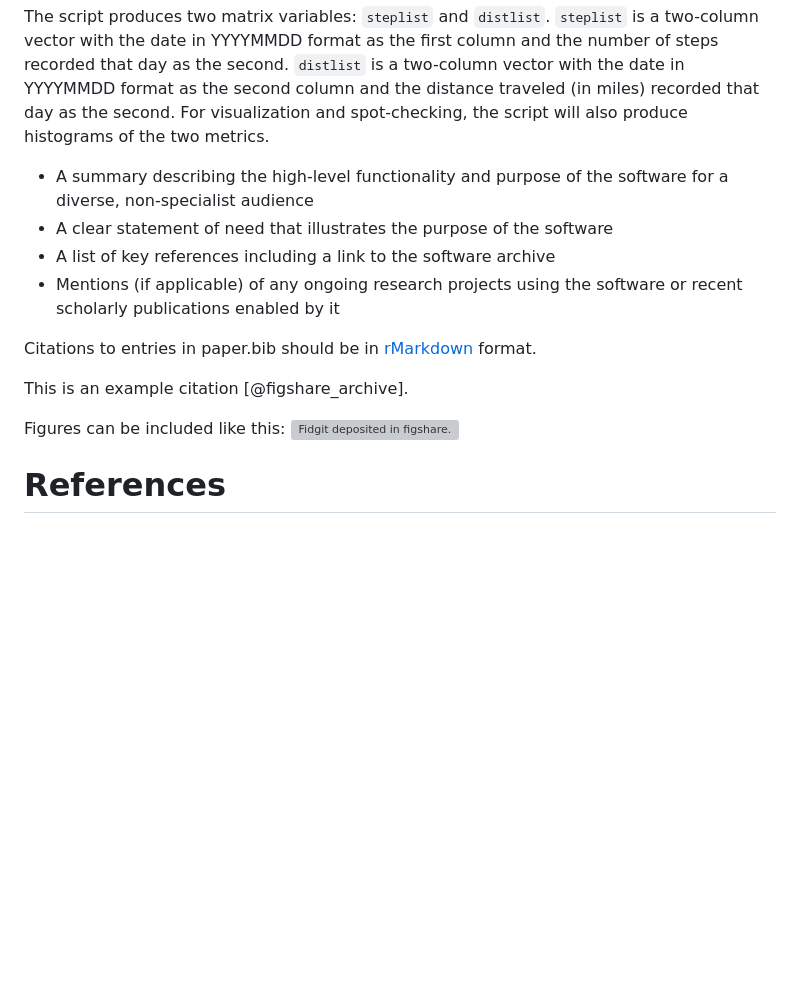
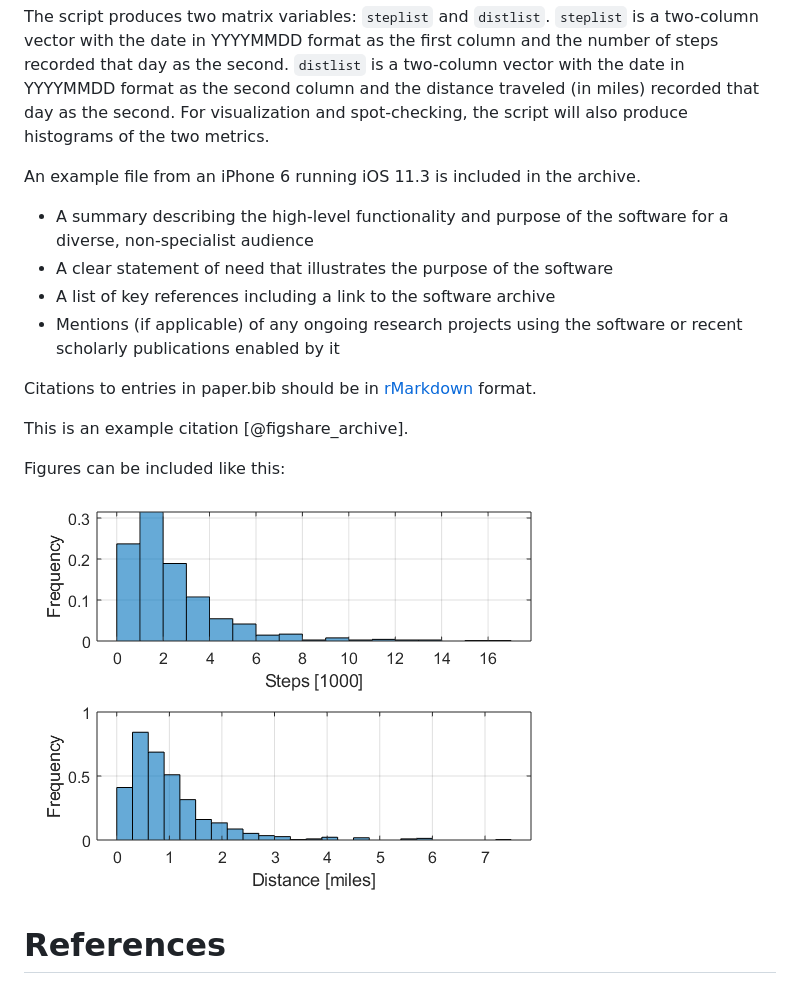
Before and after one commit to robmarkcole/applehealthdata, a Markdown page: paper.md, the part around the change. Rendered like a GitHub page; pictures changed too: hist.png (added); blank space fills up the shorter version; grey boxes are pictures that could not be loaded.

```diff
--- a/paper.md
+++ b/paper.md
@@ -33,6 +33,7 @@ Apple Health writes the data in epochs of various lengths of time. Data in epoch
 
 The script produces two matrix variables: `steplist` and `distlist`. `steplist` is a two-column vector with the date in YYYYMMDD format as the first column and the number of steps recorded that day as the second. `distlist` is a two-column vector with the date in YYYYMMDD format as the second column and the distance traveled (in miles) recorded that day as the second. For visualization and spot-checking, the script will also produce histograms of the two metrics.
 
+An example file from an iPhone 6 running iOS 11.3 is included in the archive.
 
 - A summary describing the high-level functionality and purpose of the software
 for a diverse, non-specialist audience
@@ -47,6 +48,6 @@ format.
 
 This is an example citation [@figshare_archive].
 
-Figures can be included like this: ![Fidgit deposited in figshare.](figshare_article.png)
+Figures can be included like this: ![Fidgit deposited in figshare.](hist.png)
 
 # References
```
